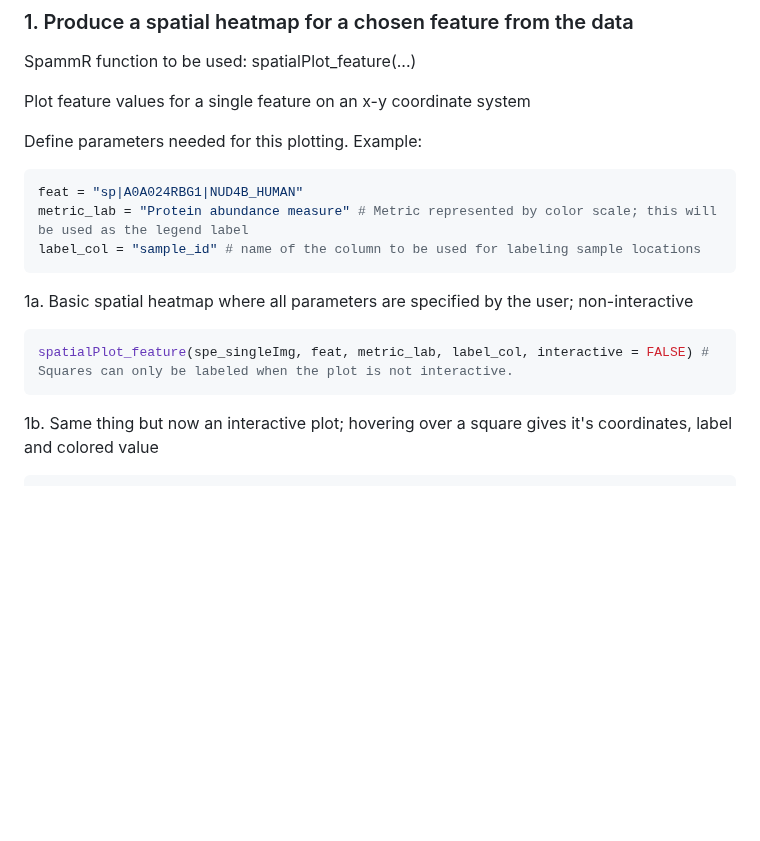
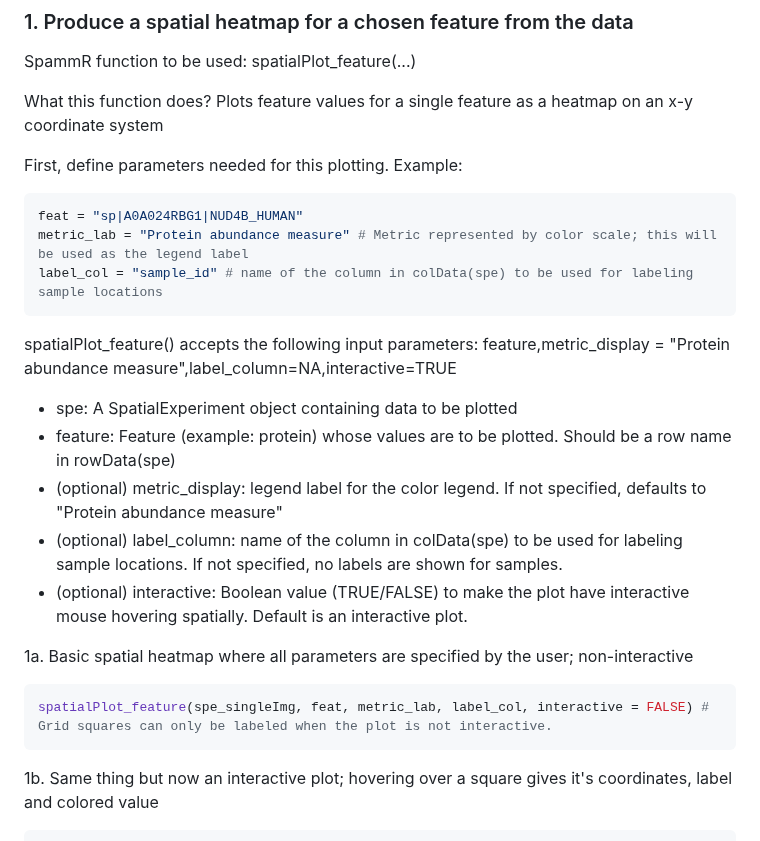
Before and after one commit to PNNL-CompBio/spammR, a Markdown page: README.md, the part around the change. GitHub-like rendering; blank space fills up the shorter version.

````diff
--- a/README.md
+++ b/README.md
@@ -73,17 +73,25 @@ spe_singleImg
 ### 1. Produce a spatial heatmap for a chosen feature from the data
 SpammR function to be used: spatialPlot_feature(...)
 
-Plot feature values for a single feature on an x-y coordinate system
+What this function does? Plots feature values for a single feature as a heatmap on an x-y coordinate system
 
-Define parameters needed for this plotting. Example:
+First, define parameters needed for this plotting. Example:
 ``` r
 feat = "sp|A0A024RBG1|NUD4B_HUMAN"
 metric_lab = "Protein abundance measure" # Metric represented by color scale; this will be used as the legend label
-label_col = "sample_id" # name of the column to be used for labeling sample locations
+label_col = "sample_id" # name of the column in colData(spe) to be used for labeling sample locations
 ```
+spatialPlot_feature() accepts the following input parameters:
+feature,metric_display = "Protein abundance measure",label_column=NA,interactive=TRUE
+- spe: A SpatialExperiment object containing data to be plotted
+- feature: Feature (example: protein) whose values are to be plotted. Should be a row name in rowData(spe)
+- (optional) metric_display: legend label for the color legend. If not specified, defaults to "Protein abundance measure"
+- (optional) label_column: name of the column in colData(spe) to be used for labeling sample locations. If not specified, no labels are shown for samples.
+- (optional) interactive: Boolean value (TRUE/FALSE) to make the plot have interactive mouse hovering spatially. Default is an interactive plot.
+
 1a. Basic spatial heatmap where all parameters are specified by the user; non-interactive
 ``` r
-spatialPlot_feature(spe_singleImg, feat, metric_lab, label_col, interactive = FALSE) # Squares can only be labeled when the plot is not interactive.
+spatialPlot_feature(spe_singleImg, feat, metric_lab, label_col, interactive = FALSE) # Grid squares can only be labeled when the plot is not interactive.
 ```
 1b. Same thing but now an interactive plot; hovering over a square gives it's coordinates, label and colored value
 ``` r
````
